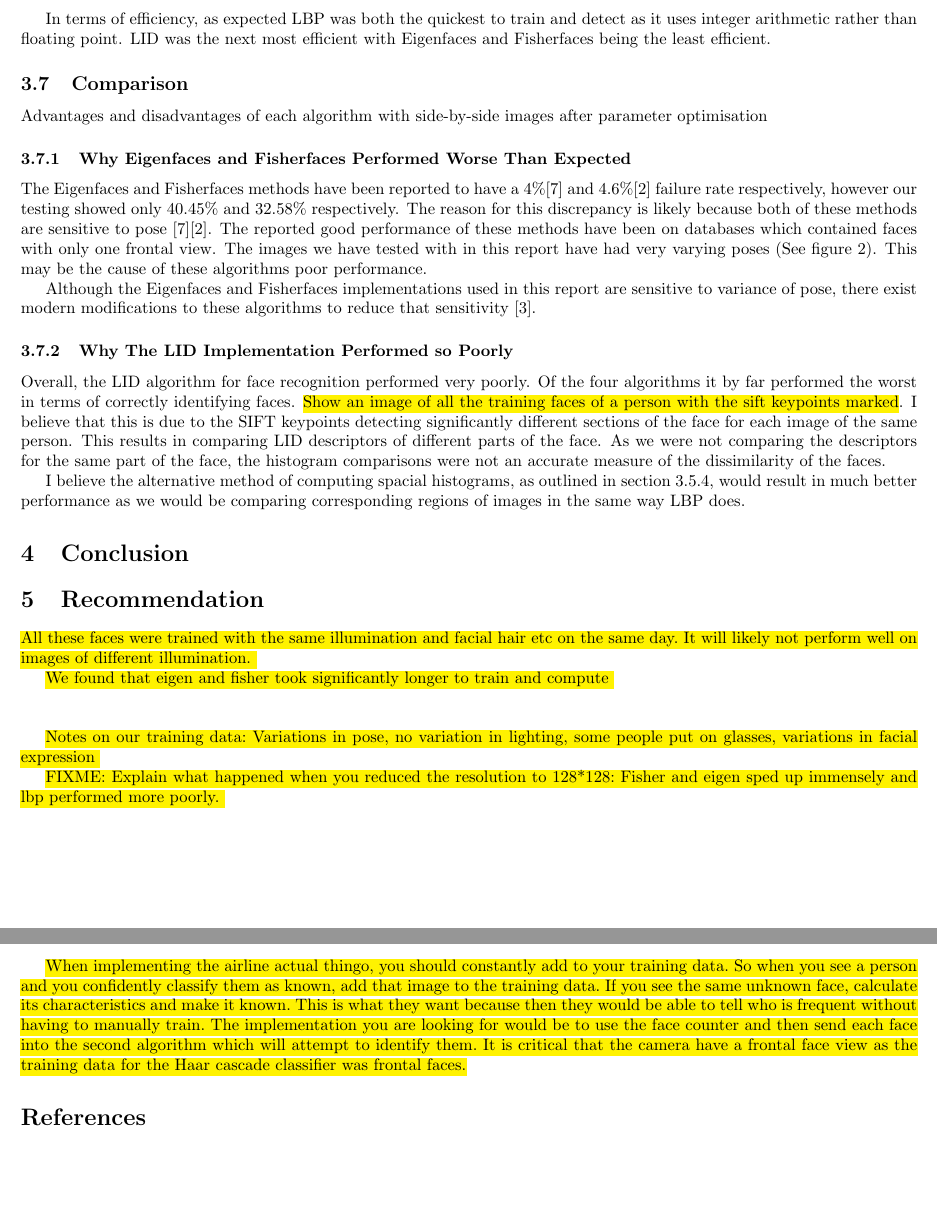
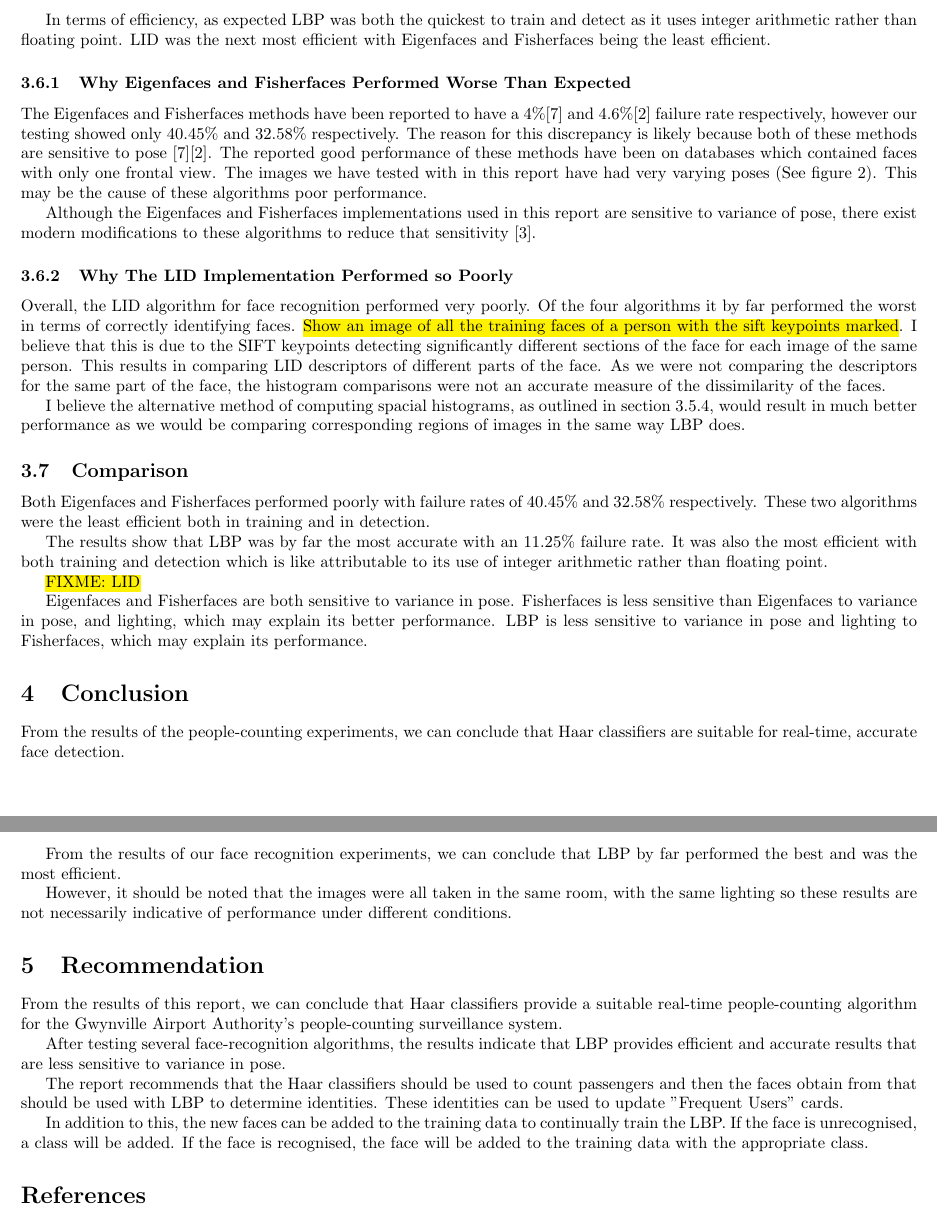
Before and after one commit to pf981/Face-Recognition-and-Detection-Analysis, a LaTeX paper (report.tex): two parts of pages 6 and 7 of 8, joined at a grey line, cut so that both start at the same text, the shorter picture padded with empty space. Compiled offline with pdfLaTeX.

Commit message:
Recommendation and executive summary

```diff
--- a/report.tex
+++ b/report.tex
@@ -298,9 +291,6 @@ The results involved testing the 89 images of the validation set. For how this s
 \end{table}
 In terms of efficiency, as expected LBP was both the quickest to train and detect as it uses integer arithmetic rather than floating point. LID was the next most efficient with Eigenfaces and Fisherfaces being the least efficient.
 
-\subsection{Comparison}
-Advantages and disadvantages of each algorithm with side-by-side images after parameter optimisation
-
 \subsubsection{Why Eigenfaces and Fisherfaces Performed Worse Than Expected}
 The Eigenfaces and Fisherfaces methods have been reported to have a 4\%\cite{turk1991eigenfaces} and 4.6\%\cite{belhumeur1997eigenfaces} failure rate respectively, however our testing showed only 40.45\% and 32.58\% respectively. The reason for this discrepancy is likely because both of these methods are sensitive to pose \cite{turk1991eigenfaces}\cite{belhumeur1997eigenfaces}. The reported good performance of these methods have been on databases which contained faces with only one frontal view. The images we have tested with in this report have had very varying poses (See figure~\ref{fig:pose}). This may be the cause of these algorithms poor performance.
 
@@ -311,33 +301,30 @@ Overall, the LID algorithm for face recognition performed very poorly. Of the fo
 
 I believe the alternative method of computing spacial histograms, as outlined in section~\ref{sec:alternativeLID}, would result in much better performance as we would be comparing corresponding regions of images in the same way LBP does.
 
+\subsection{Comparison}
+Both Eigenfaces and Fisherfaces performed poorly with failure rates of 40.45\% and 32.58\% respectively. These two algorithms were the least efficient both in training and in detection.
+
+The results show that LBP was by far the most accurate with an 11.25\% failure rate. It was also the most efficient with both training and detection which is like attributable to its use of integer arithmetic rather than floating point.
+
+\hl{FIXME: LID}
+
+Eigenfaces and Fisherfaces are both sensitive to variance in pose. Fisherfaces is less sensitive than Eigenfaces to variance in pose, and lighting, which may explain its better performance. LBP is less sensitive to variance in pose and lighting to Fisherfaces, which may explain its performance.
 
 \section{Conclusion}
+From the results of the people-counting experiments, we can conclude that Haar classifiers are suitable for real-time, accurate face detection.
 
+From the results of our face recognition experiments, we can conclude that LBP by far performed the best and was the most efficient.
+
+However, it should be noted that the images were all taken in the same room, with the same lighting so these results are not necessarily indicative of performance under different conditions.
 
 \section{Recommendation}
+From the results of this report, we can conclude that Haar classifiers provide a suitable real-time people-counting algorithm for the Gwynville Airport Authority's  people-counting surveillance system.
 
+After testing several face-recognition algorithms, the results indicate that LBP provides efficient and accurate results that are less sensitive to variance in pose.
 
+The report recommends that the Haar classifiers should be used to count passengers and then the faces obtain from that should be used with LBP to determine identities. These identities can be used to update "Frequent Users" cards.
 
-\hl{All these faces were trained with the same illumination and facial hair etc on the same day. It will likely not perform well on images of different illumination.
-
-We found that eigen and fisher took significantly longer to train and compute
-
-
-
-Notes on our training data: Variations in pose, no variation in lighting, some people put on glasses, variations in facial expression
-
-FIXME: Explain what happened when you reduced the resolution to 128*128: Fisher and eigen sped up immensely and lbp performed more poorly.
-
-
-
-
-When implementing the airline actual thingo, you should constantly add to your training data.
-So when you see a person and you confidently classify them as known, add that image to the training data.
-If you see the same unknown face, calculate its characteristics and make it known. This is what they want because then they would be able to tell who is frequent without having to manually train.
-The implementation you are looking for would be to use the face counter and then send each face into the second algorithm which will attempt to identify them.
-It is critical that the camera have a frontal face view as the training data for the Haar cascade classifier was frontal faces.}
-
+In addition to this, the new faces can be added to the training data to continually train the LBP. If the face is unrecognised, a class will be added. If the face is recognised, the face will be added to the training data with the appropriate class.
 
 \bibliographystyle{plain}
 \bibliography{references}
```
Also changed, not shown: report.tex (9 more changed lines).
